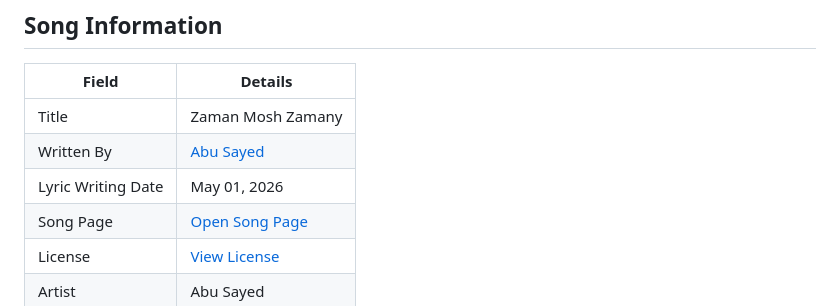
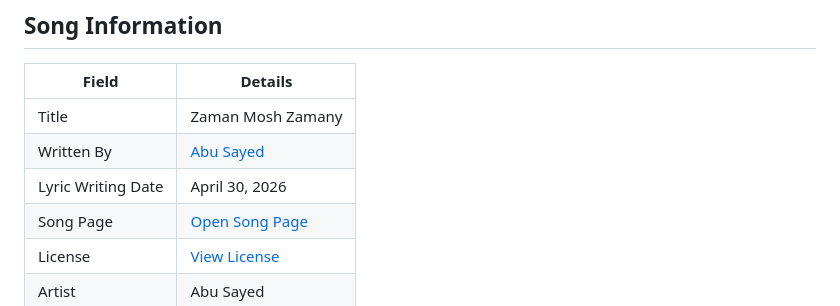
Before and after one commit to ImAbuSayed/zaman-mosh-zamany, a Markdown page: README.md, the part around the change. GitHub-like rendering.

Commit message:
docs: update public README

```diff
--- a/README.md
+++ b/README.md
@@ -10,7 +10,7 @@
 |-------|---------|
 | Title | Zaman Mosh Zamany |
 | Written By | [Abu Sayed](https://abusayed.com.bd/) |
-| Lyric Writing Date | May 01, 2026 |
+| Lyric Writing Date | April 30, 2026 |
 | Song Page | [Open Song Page](https://imabusayed.github.io/zaman-mosh-zamany/) |
 | License | [View License](./LICENSE.md) |
 | Artist | Abu Sayed |
```
